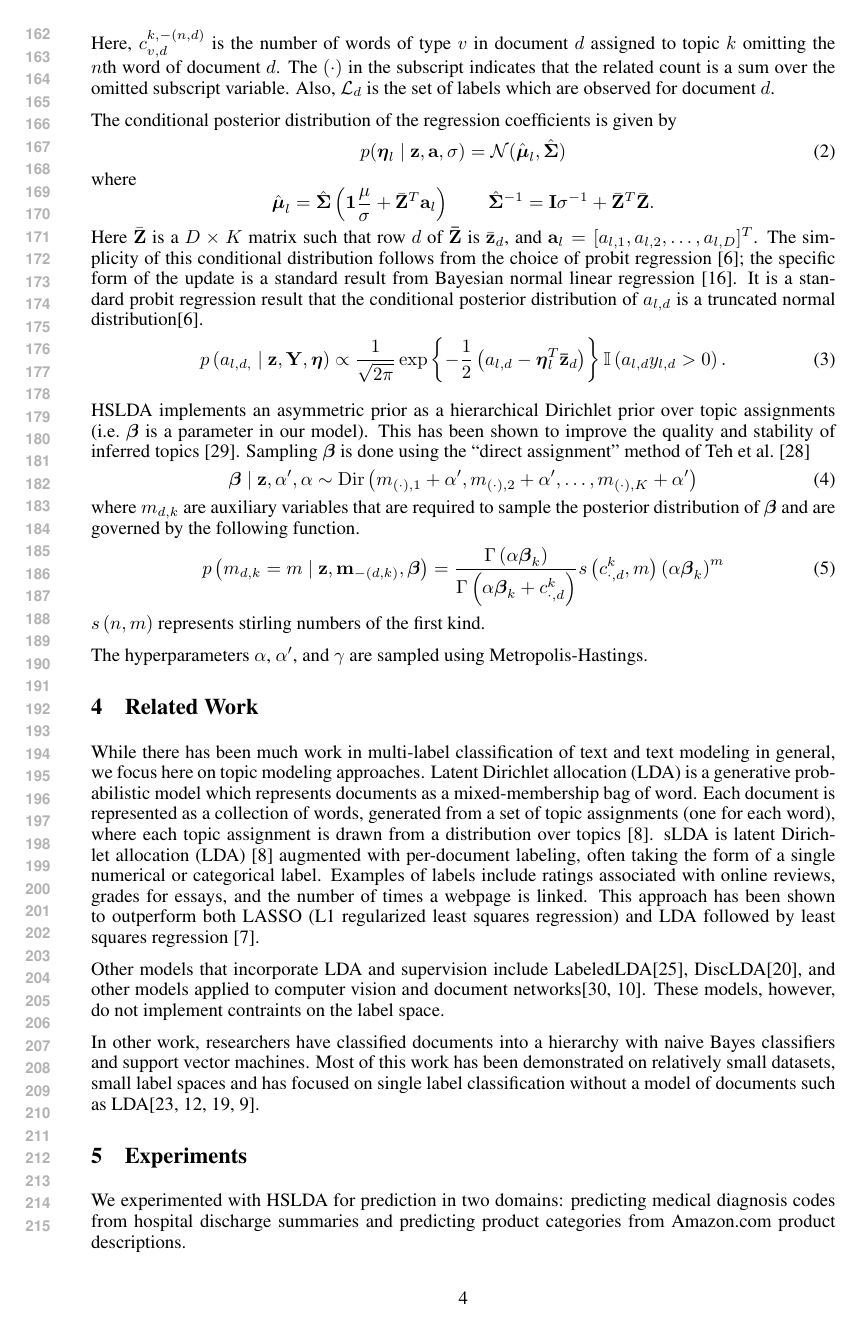
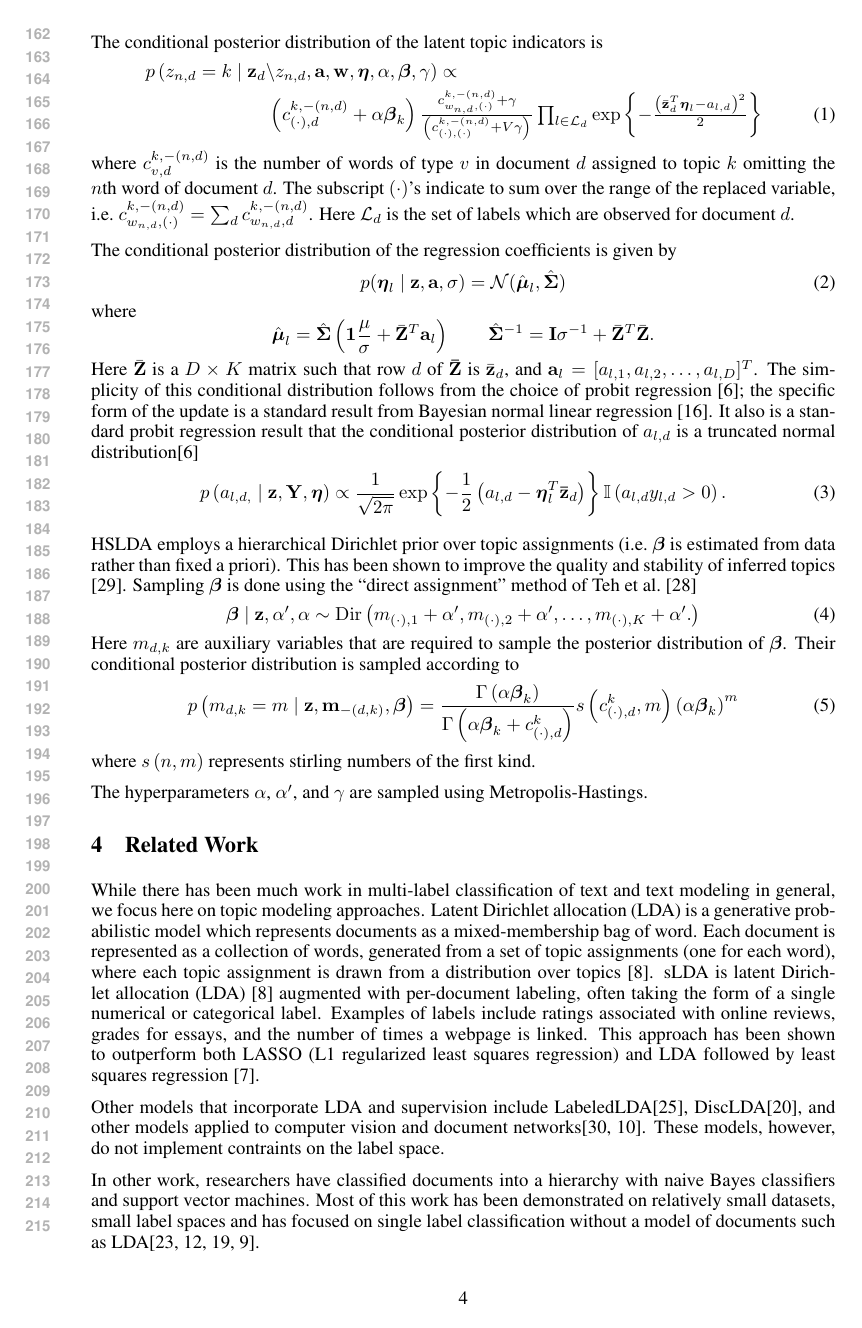
Before and after one commit to aperotte/sLDA_2011, a LaTeX paper (paper/main.tex, which reads paper/inference.tex): page 4 of 9. Compiled offline with pdfLaTeX.

Commit message:
fixed up inference, again!

```diff
--- a/paper/inference.tex
+++ b/paper/inference.tex
@@ -66,10 +66,10 @@ and $\boldsymbol{\theta}_{1:D}.$   In the following, $\mathbf{a}$ is the set of
 \begin{eqnarray}
 \lefteqn{p\left(z_{n,d}=k\mid\mathbf{z}_d\backslash z_{n,d},\mathbf{a},\mathbf{w},\mathbf{\boldsymbol\eta},\alpha,\boldsymbol\beta,\gamma\right)\propto}\nonumber \\
  & \hspace{2cm}\left(c_{\left(\cdot\right),d}^{k,-\left(n,d\right)}+\alpha\boldsymbol\beta_{k}\right)\frac{c_{w_{n,d},\left(\cdot\right)}^{k,-\left(n,d\right)}+\gamma}{\left(c_{\left(\cdot\right),\left(\cdot\right)}^{k,-\left(n,d\right)}+V\gamma\right)}\prod_{l\in\mathcal{L}_{d}}\exp\left\{ -\frac{\left(\bar{\mathbf{z}}_{d}^{T}\boldsymbol\eta_{l}-a_{l,d}\right)^{2}}{2}\right\} \label{eq:z-likelihood}\end{eqnarray}
- Here, $c_{v,d}^{k,-\left(n,d\right)}$ is the number
+ where $c_{v,d}^{k,-\left(n,d\right)}$ is the number
 of words of type $v$ in document $d$ assigned to topic $k$ omitting
-the $n$th word of document $d$. The $(\cdot)$
-in the subscript indicates that the related count is a sum over the omitted subscript variable.  Also, $\mathcal{L}_{d}$ is the set of labels which are observed for document $d$.
+the $n$th word of document $d$. The subscript $(\cdot)$'s
+indicate to sum over the range of the replaced variable, i.e.~$ {c_{w_{n,d},\left(\cdot\right)}^{k,-\left(n,d\right)}} = \sum_d {c_{w_{n,d},d}^{k,-\left(n,d\right)}}$.  Here $\mathcal{L}_{d}$ is the set of labels which are observed for document $d$.
 
 %Given Equation \ref{eq:z-likelihood}, $p\left(z_{d,n}\mid\mathbf{z}_{-\left(d,n\right)},\mathbf{a},\mathbf{w},\mathbf{\boldsymbol\eta},\alpha,\boldsymbol\beta,\gamma\right)$
 %can be sampled through enumeration.
@@ -96,7 +96,7 @@ such that row $d$ of $\mathbf{\bar{Z}}$ is $\bar{\mathbf{z}}_{d}$, and $\mathbf{
 %The auxiliary variables $a_{l,d}$ must be sampled for documents $d=1,\ldots,D$
 %and $l\in\mathcal{L}_{d}$. The conditional posterior distribution
 %of
-It is a standard probit regression result that the conditional posterior distribution of $a_{l,d}$ is a truncated normal distribution\cite{Albert_Chib_1993}. \begin{equation}
+It also is a standard probit regression result that the conditional posterior distribution of $a_{l,d}$ is a truncated normal distribution\cite{Albert_Chib_1993} \begin{equation}
 p\left(a_{l,d,}\mid\mathbf{z},\mathbf{Y},\mathbf{\boldsymbol\eta}\right)\propto\frac{1}{\sqrt{2\pi}}\exp\left\{ -\frac{1}{2}\left(a_{l,d}-\boldsymbol\eta_{l}^{T}\mathbf{\bar{z}}_{d}\right)\right\} \mathbb{I}\left(a_{l,d}y_{l,d}>0\right).\label{eqn:a_l_d}\end{equation}
 % This conditional distribution can be sampled using an inverse CDF
 %method. %However, if $y_{d,i_{l,c}}$ is unobserved then $a_{d,i_{l,c}}$must
@@ -132,18 +132,18 @@ p\left(a_{l,d,}\mid\mathbf{z},\mathbf{Y},\mathbf{\boldsymbol\eta}\right)\propto\
 %
 %\subsection{$p\left(\boldsymbol\beta\mid\mathbf{z},\alpha^{\prime},\alpha\right)$}
 
-HSLDA implements an asymmetric prior as a hierarchical Dirichlet prior over topic assignments (i.e.~$\boldsymbol\beta$ is a parameter in our model).  This has been shown to improve the quality and stability of inferred topics \citep{WallachMiMc2009}.
+HSLDA employs a hierarchical Dirichlet prior over topic assignments (i.e.~$\boldsymbol\beta$ is estimated from data rather than fixed a priori).  This has been shown to improve the quality and stability of inferred topics \citep{WallachMiMc2009}.
 %This prior
 %shares many features with the hierarchical Dirichlet process and inference
 %over this distribution proceeds in a very similar fashion.
 %
 Sampling $\boldsymbol\beta$ is done using the ``direct assignment''
 method of \citet{TehJorBea2006} \begin{equation}
-\boldsymbol\beta\mid\mathbf{z},\alpha^{\prime},\alpha\sim{\rm Dir}\left(m_{\left(\cdot\right),1}+\alpha^{\prime},m_{\left(\cdot\right),2}+\alpha^{\prime},\ldots,m_{\left(\cdot\right),K}+\alpha^{\prime}\right)\end{equation}
-where $m_{d,k}$ are auxiliary variables that are required to sample the posterior distribution of $\boldsymbol\beta$ and are governed by the following function.
+\boldsymbol\beta\mid\mathbf{z},\alpha^{\prime},\alpha\sim{\rm Dir}\left(m_{\left(\cdot\right),1}+\alpha^{\prime},m_{\left(\cdot\right),2}+\alpha^{\prime},\ldots,m_{\left(\cdot\right),K}+\alpha^{\prime}.\right)\end{equation}
+Here $m_{d,k}$ are auxiliary variables that are required to sample the posterior distribution of $\boldsymbol\beta$.  Their conditional posterior distribution is sampled according to
  \begin{equation}
-p\left(m_{d,k}=m\mid\mathbf{z},\mathbf{m}_{-\left(d,k\right)},\boldsymbol\beta\right)=\frac{\Gamma\left(\alpha\boldsymbol\beta_{k}\right)}{\Gamma\left(\alpha\boldsymbol\beta_{k}+c^k_{\cdot,d}\right)}s\left(c^k_{\cdot,d},m\right)\left(\alpha\boldsymbol\beta_{k}\right)^{m}\end{equation}
-$s\left(n,m\right)$ represents stirling numbers of the first
+p\left(m_{d,k}=m\mid\mathbf{z},\mathbf{m}_{-\left(d,k\right)},\boldsymbol\beta\right)=\frac{\Gamma\left(\alpha\boldsymbol\beta_{k}\right)}{\Gamma\left(\alpha\boldsymbol\beta_{k}+c^k_{(\cdot),d}\right)}s\left(c^k_{(\cdot),d},m\right)\left(\alpha\boldsymbol\beta_{k}\right)^{m}\end{equation}
+where $s\left(n,m\right)$ represents stirling numbers of the first
 kind.
 
 
```
Also changed, not shown: paper/inference.tex (4 more changed lines).
